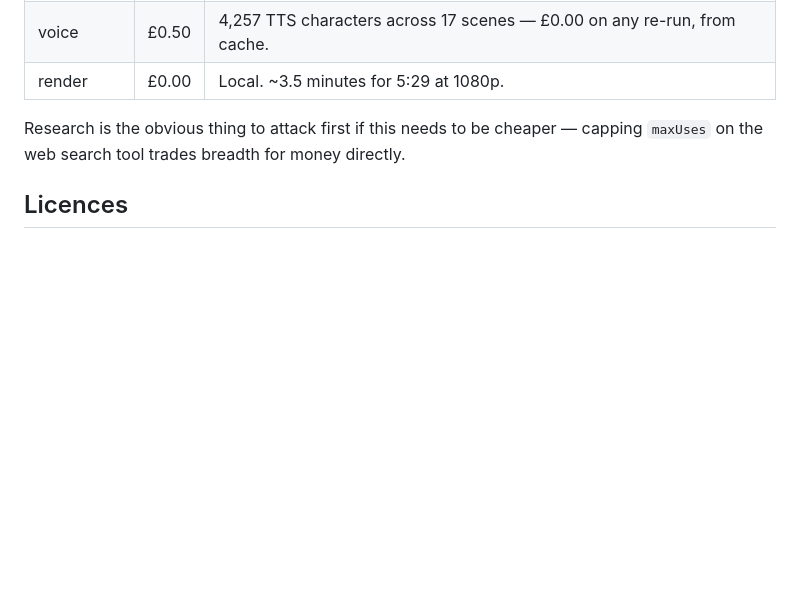
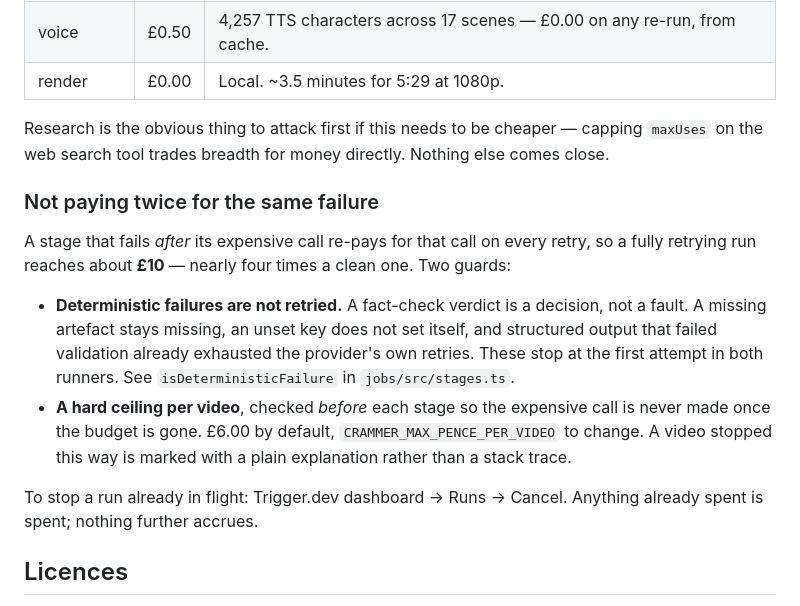
Before and after one commit to doideaco/crammer, a Markdown page: README.md, the part around the change. GitHub-like rendering; blank space fills up the shorter version.

Commit message:
Write down the cost controls where someone will find them
The guards themselves are in code; the reasoning was only in a commit message,
which is the wrong place for the thing you want to read at 2am when a bill looks
wrong. README covers what counts as a deterministic failure and why retrying one
is just paying twice for the same answer; DEPLOY.md covers the ceiling and how to
cancel a run already in flight.

Co-Authored-By: Claude Opus 5 <noreply@anthropic.com>

```diff
--- a/README.md
+++ b/README.md
@@ -221,7 +221,26 @@ September 2026) came to roughly **£2.70** and about 13 minutes wall-clock:
 | render | £0.00 | Local. ~3.5 minutes for 5:29 at 1080p. |
 
 Research is the obvious thing to attack first if this needs to be cheaper — capping
-`maxUses` on the web search tool trades breadth for money directly.
+`maxUses` on the web search tool trades breadth for money directly. Nothing else comes
+close.
+
+### Not paying twice for the same failure
+
+A stage that fails *after* its expensive call re-pays for that call on every retry, so a
+fully retrying run reaches about **£10** — nearly four times a clean one. Two guards:
+
+- **Deterministic failures are not retried.** A fact-check verdict is a decision, not a
+  fault. A missing artefact stays missing, an unset key does not set itself, and
+  structured output that failed validation already exhausted the provider's own retries.
+  These stop at the first attempt in both runners. See `isDeterministicFailure` in
+  `jobs/src/stages.ts`.
+- **A hard ceiling per video**, checked *before* each stage so the expensive call is
+  never made once the budget is gone. £6.00 by default, `CRAMMER_MAX_PENCE_PER_VIDEO` to
+  change. A video stopped this way is marked with a plain explanation rather than a
+  stack trace.
+
+To stop a run already in flight: Trigger.dev dashboard → Runs → Cancel. Anything already
+spent is spent; nothing further accrues.
 
 ## Licences
 
```
Also changed, not shown: DEPLOY.md (+10 -0 lines).
